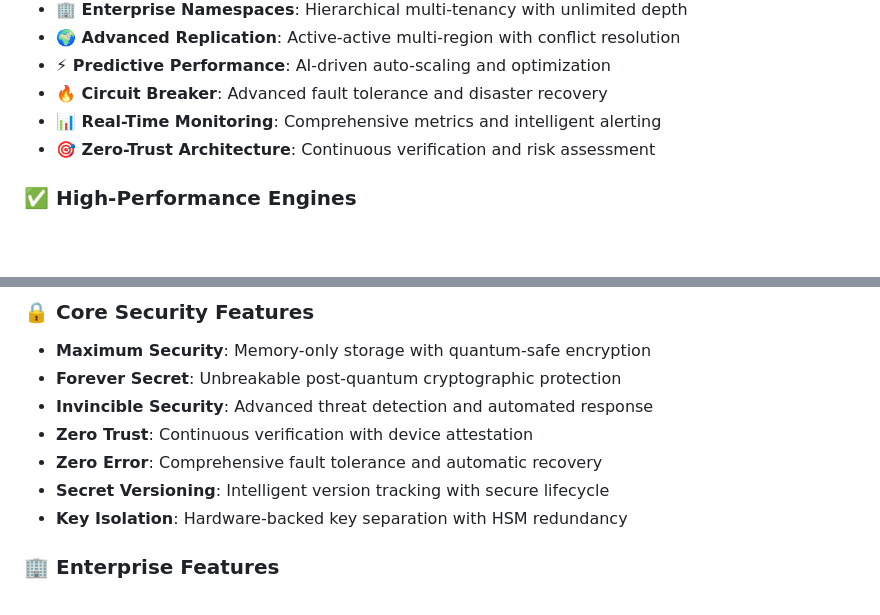
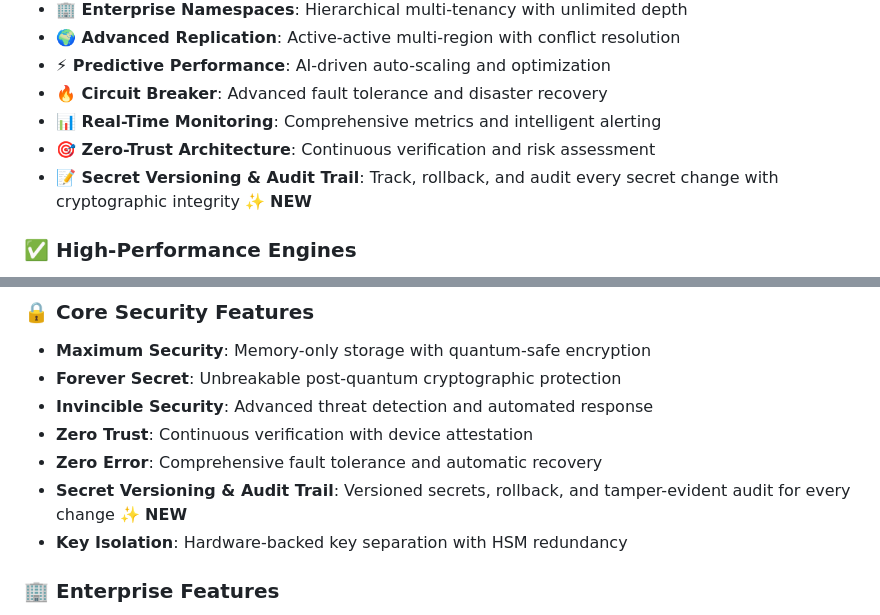
Before and after one commit to ypcipansor/secreton, a Markdown page: README.md, 2 parts joined by grey strips. Rendered like a GitHub page; blank space fills up the shorter version.

```diff
--- a/README.md
+++ b/README.md
@@ -38,6 +38,7 @@ A next-generation, quantum-safe security vault system built with Rust by **Ciphe
 - **🔥 Circuit Breaker**: Advanced fault tolerance and disaster recovery
 - **📊 Real-Time Monitoring**: Comprehensive metrics and intelligent alerting
 - **🎯 Zero-Trust Architecture**: Continuous verification and risk assessment
+- **📝 Secret Versioning & Audit Trail**: Track, rollback, and audit every secret change with cryptographic integrity ✨ **NEW**
 
 ### ✅ **High-Performance Engines**
 - **Transit Engine**: Complete encryption/decryption-as-a-service with 100K+ ops/sec
@@ -57,7 +58,7 @@ A next-generation, quantum-safe security vault system built with Rust by **Ciphe
 - **Invincible Security**: Advanced threat detection and automated response
 - **Zero Trust**: Continuous verification with device attestation
 - **Zero Error**: Comprehensive fault tolerance and automatic recovery
-- **Secret Versioning**: Intelligent version tracking with secure lifecycle
+- **Secret Versioning & Audit Trail**: Versioned secrets, rollback, and tamper-evident audit for every change ✨ **NEW**
 - **Key Isolation**: Hardware-backed key separation with HSM redundancy
 
 ### 🏢 **Enterprise Features**
```
Also changed, not shown: CHANGELOG.md (+6 -0 lines).
